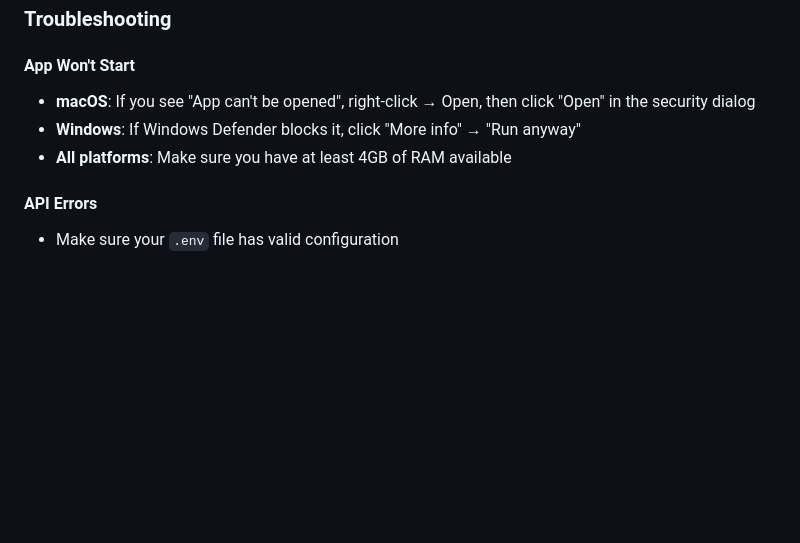
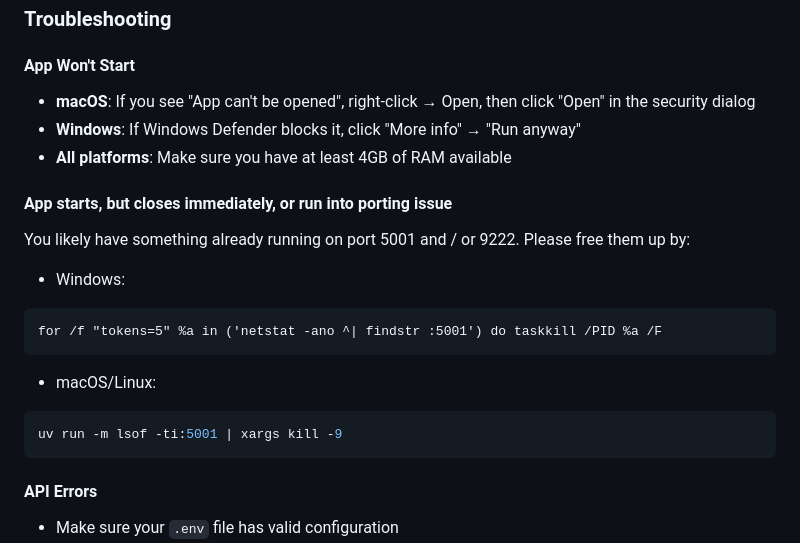
Before and after one commit to xquyvu/ez-expense, a Markdown page: deployment/USER_GUIDE.md, the part around the change. GitHub-like rendering; blank space fills up the shorter version.

Commit message:
user guide when app donest run

````diff
--- a/deployment/USER_GUIDE.md
+++ b/deployment/USER_GUIDE.md
@@ -97,6 +97,22 @@ AZURE_OPENAI_DEPLOYMENT=gpt-4.1-mini
 - **Windows**: If Windows Defender blocks it, click "More info" → "Run anyway"
 - **All platforms**: Make sure you have at least 4GB of RAM available
 
+#### App starts, but closes immediately, or run into porting issue
+
+You likely have something already running on port 5001 and / or 9222. Please free them up by:
+
+- Windows:
+
+```cmd
+for /f "tokens=5" %a in ('netstat -ano ^| findstr :5001') do taskkill /PID %a /F
+```
+
+- macOS/Linux:
+
+```bash
+uv run -m lsof -ti:5001 | xargs kill -9
+```
+
 #### API Errors
 
 - Make sure your `.env` file has valid configuration
````
